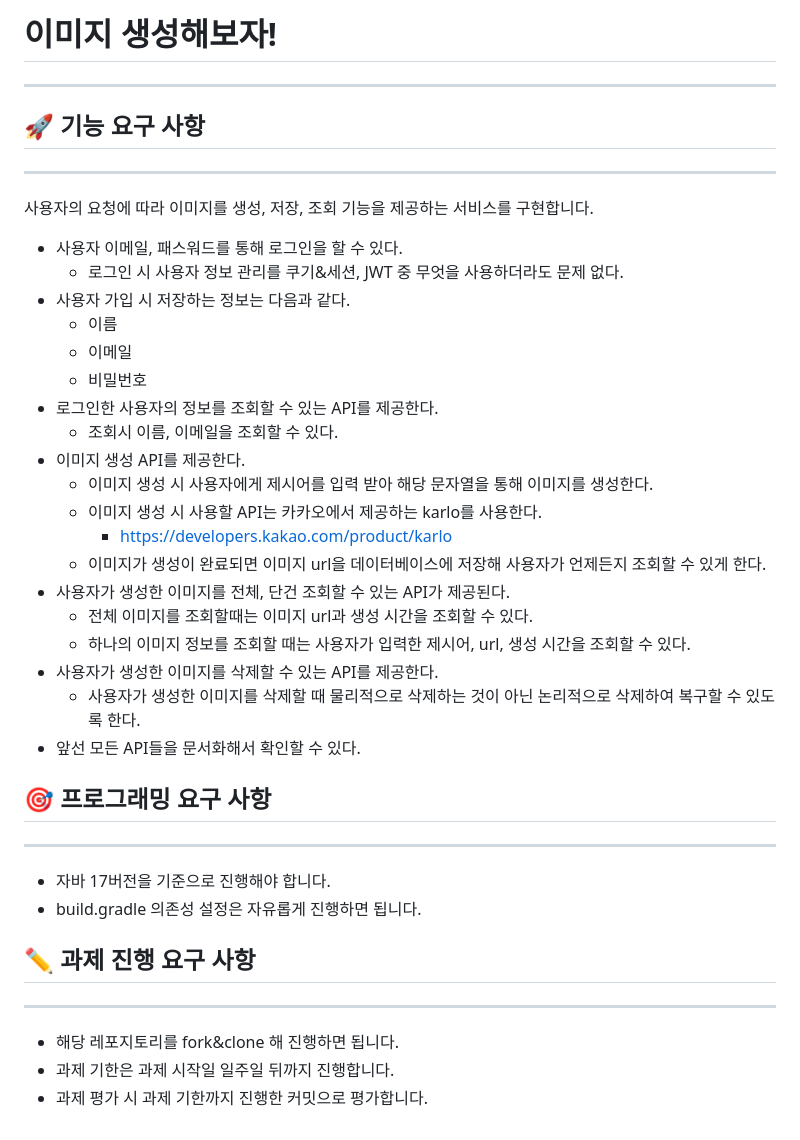
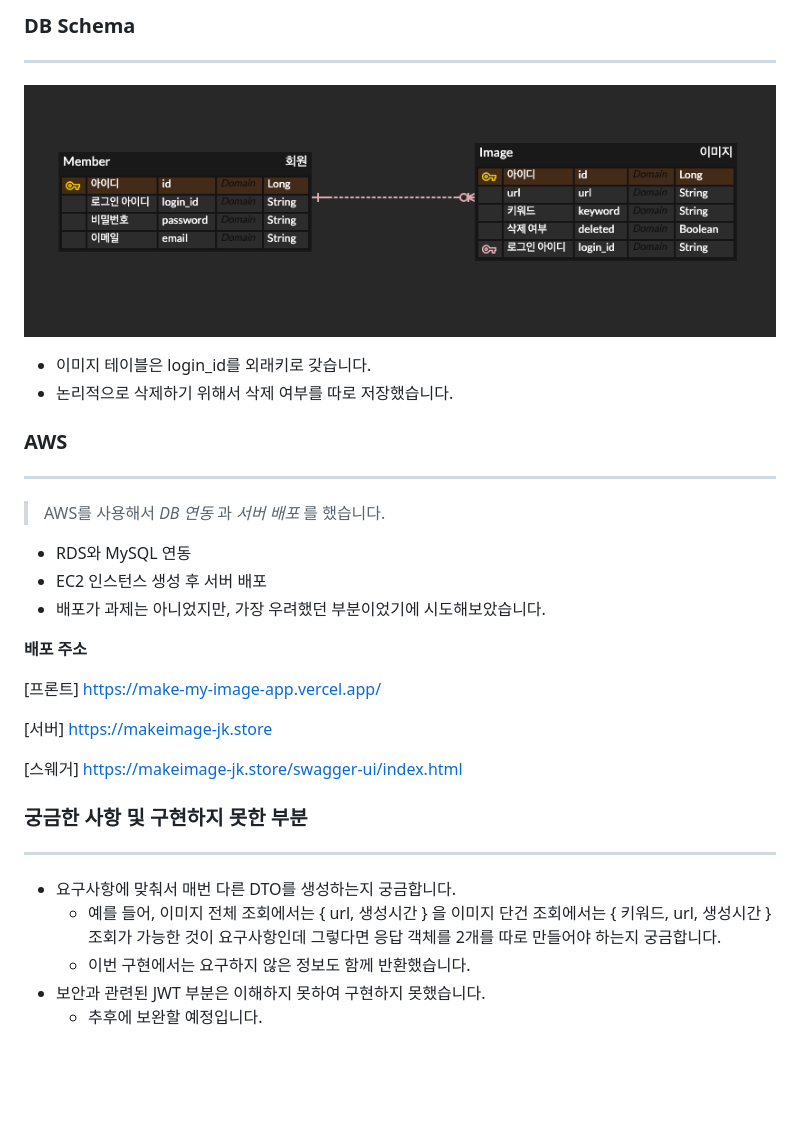
Before and after one commit to tlarbals824/MakeMyImage, a Markdown page: README.md, the part around the change. GitHub-like rendering; pictures changed too: img.png (added); blank space fills up the shorter version.

Commit message:
docs: 리드미 과제 설명 생성

```diff
--- a/README.md
+++ b/README.md
@@ -1,44 +1,37 @@
-# 이미지 생성해보자!
+### DB Schema
 
 ---
 
-## 🚀 기능 요구 사항
+![img.png](img.png)
+- 이미지 테이블은 login_id를 외래키로 갖습니다.
+- 논리적으로 삭제하기 위해서 삭제 여부를 따로 저장했습니다.
+
+
+### AWS
 
 ---
 
-사용자의 요청에 따라 이미지를 생성, 저장, 조회 기능을 제공하는 서비스를 구현합니다.
+> AWS를 사용해서 *DB 연동* 과 *서버 배포* 를 했습니다.
+>
+- RDS와 MySQL 연동
+- EC2 인스턴스 생성 후 서버 배포
+- 배포가 과제는 아니었지만, 가장 우려했던 부분이었기에 시도해보았습니다.
 
-* 사용자 이메일, 패스워드를 통해 로그인을 할 수 있다.
-    * 로그인 시 사용자 정보 관리를 쿠기&세션, JWT 중 무엇을 사용하더라도 문제 없다.
-* 사용자 가입 시 저장하는 정보는 다음과 같다.
-    * 이름
-    * 이메일
-    * 비밀번호
-* 로그인한 사용자의 정보를 조회할 수 있는 API를 제공한다.
-    * 조회시 이름, 이메일을 조회할 수 있다.
-* 이미지 생성 API를 제공한다.
-    * 이미지 생성 시 사용자에게 제시어를 입력 받아 해당 문자열을 통해 이미지를 생성한다.
-    * 이미지 생성 시 사용할 API는 카카오에서 제공하는 karlo를 사용한다.
-        * https://developers.kakao.com/product/karlo
-    * 이미지가 생성이 완료되면 이미지 url을 데이터베이스에 저장해 사용자가 언제든지 조회할 수 있게 한다.
-* 사용자가 생성한 이미지를 전체, 단건 조회할 수 있는 API가 제공된다.
-    * 전체 이미지를 조회할때는 이미지 url과 생성 시간을 조회할 수 있다.
-    * 하나의 이미지 정보를 조회할 때는 사용자가 입력한 제시어, url, 생성 시간을 조회할 수 있다.
-* 사용자가 생성한 이미지를 삭제할 수 있는 API를 제공한다.
-    * 사용자가 생성한 이미지를 삭제할 때 물리적으로 삭제하는 것이 아닌 논리적으로 삭제하여 복구할 수 있도록 한다.
-* 앞선 모든 API들을 문서화해서 확인할 수 있다.
+**배포 주소**
 
-## 🎯 프로그래밍 요구 사항
+[프론트] https://make-my-image-app.vercel.app/
+
+[서버] [https://makeimage-jk.store](https://makeimage-jk.store/)
+
+[스웨거] https://makeimage-jk.store/swagger-ui/index.html
+
+
+### 궁금한 사항 및 구현하지 못한 부분
 
 ---
 
-* 자바 17버전을 기준으로 진행해야 합니다.
-* build.gradle 의존성 설정은 자유롭게 진행하면 됩니다.
-
-## ✏️ 과제 진행 요구 사항
-
----
-
-* 해당 레포지토리를 fork&clone 해 진행하면 됩니다.
-* 과제 기한은 과제 시작일 일주일 뒤까지 진행합니다.
-* 과제 평가 시 과제 기한까지 진행한 커밋으로 평가합니다.
+- 요구사항에 맞춰서 매번 다른 DTO를 생성하는지 궁금합니다.
+  - 예를 들어, 이미지 전체 조회에서는 { url, 생성시간 } 을 이미지 단건 조회에서는 { 키워드, url, 생성시간 } 조회가 가능한 것이 요구사항인데 그렇다면 응답 객체를 2개를 따로 만들어야 하는지 궁금합니다.
+  - 이번 구현에서는 요구하지 않은 정보도 함께 반환했습니다.
+- 보안과 관련된 JWT 부분은 이해하지 못하여 구현하지 못했습니다.
+  - 추후에 보완할 예정입니다.
```
